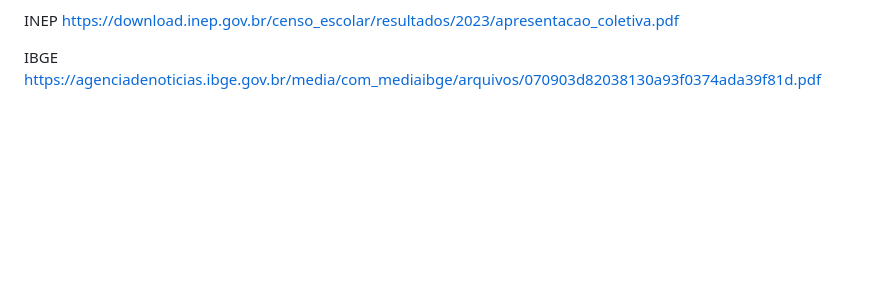
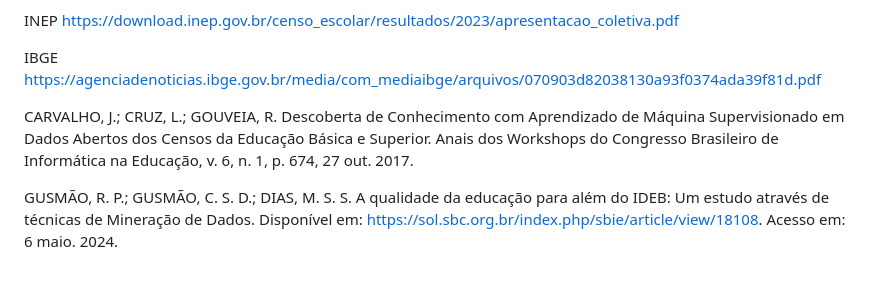
Before and after one commit to ICEI-PUC-Minas-PMV-SI/pmv-si-2024-1-pe7-t1-infraeducacaospidesp, a Markdown page: docs/contexto.md, the part around one of its changes. GitHub-like rendering; blank space fills up the shorter version.

```diff
--- a/docs/contexto.md
+++ b/docs/contexto.md
@@ -168,3 +180,7 @@ VASCONCELOS, Joyciane Coelho et al. Infraestrutura escolar e investimentos públ
 INEP https://download.inep.gov.br/censo_escolar/resultados/2023/apresentacao_coletiva.pdf
 
 IBGE https://agenciadenoticias.ibge.gov.br/media/com_mediaibge/arquivos/070903d82038130a93f0374ada39f81d.pdf
+
+CARVALHO, J.; CRUZ, L.; GOUVEIA, R. Descoberta de Conhecimento com Aprendizado de Máquina Supervisionado em Dados Abertos dos Censos da Educação Básica e Superior. Anais dos Workshops do Congresso Brasileiro de Informática na Educação, v. 6, n. 1, p. 674, 27 out. 2017.
+
+GUSMÃO, R. P.; GUSMÃO, C. S. D.; DIAS, M. S. S. A qualidade da educação para além do IDEB: Um estudo através de técnicas de Mineração de Dados. Disponível em: <https://sol.sbc.org.br/index.php/sbie/article/view/18108>. Acesso em: 6 maio. 2024.
```
Also changed, not shown: other parts of docs/contexto.md (+12 -0 lines).
